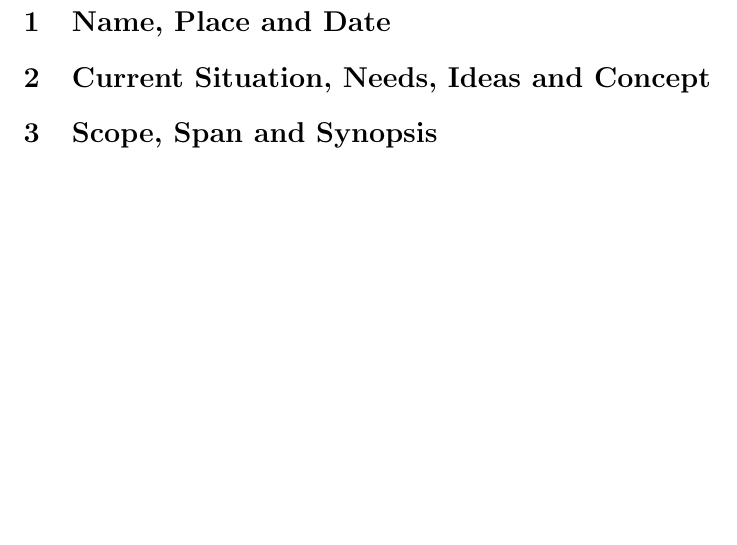
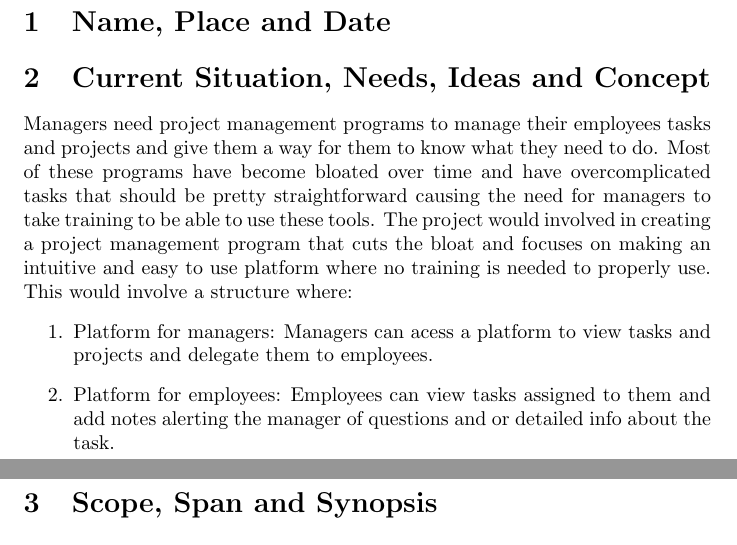
Before and after one commit to uprm-inso-4101-2020-2021-s2/semester-project-team-2, a LaTeX document (Proposal/main.tex): part of the page before the commit and two parts of pages 1 and 2 of 2 after it, the two joined at a grey line, cut so that both start at the same text, the shorter picture padded with empty space. Compiled offline with pdfLaTeX.

Commit message:
Added what I've written

```diff
--- a/Proposal/main.tex
+++ b/Proposal/main.tex
@@ -11,7 +11,11 @@
 \section{Name, Place and Date}
 
 \section{Current Situation, Needs, Ideas and Concept}
-
+Managers need project management programs to manage their employees tasks and projects and give them a way for them to know what they need to do. Most of these programs have become bloated over time and have overcomplicated tasks that should be pretty straightforward causing the need for managers to take training to be able to use these tools. The project would involved in creating a project management program that cuts the bloat and focuses on making an intuitive and easy to use platform where no training is needed to properly use. This would involve a structure where:
+\begin{enumerate}
+\item Platform for managers: Managers can acess a platform to view tasks and projects and delegate them to employees.
+\item Platform for employees: Employees can view tasks assigned to them and add notes alerting the manager of questions and or detailed info about the task.
+\end{enumerate}
 \section{Scope, Span and Synopsis}
 
 \section{Assumptions and Dependencies}
```
